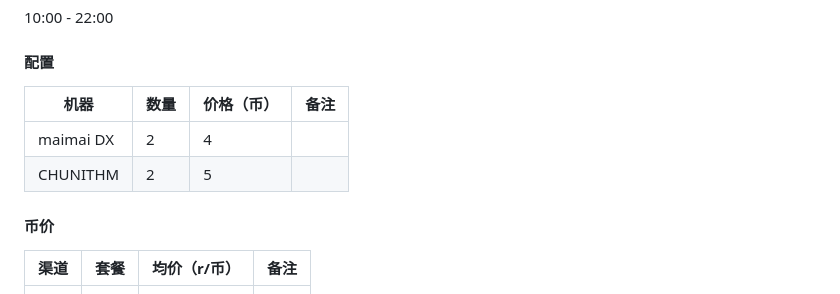
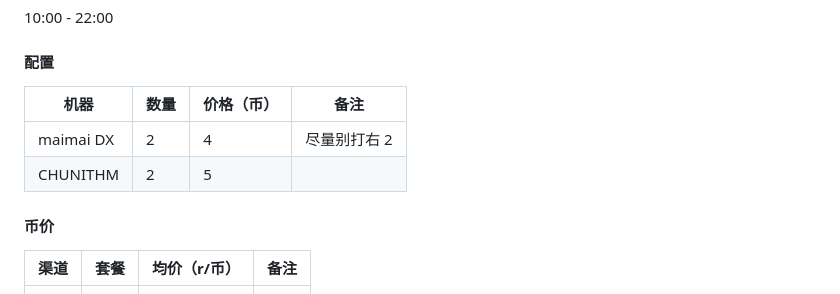
Before and after one commit to zeronx798/go-arcade-ustb, a Markdown page: README.md, the part around the change. Rendered like a GitHub page.

Commit message:
docs: 补充注意事项

```diff
--- a/README.md
+++ b/README.md
@@ -103,10 +103,10 @@
 10:00 - 22:00
 
 #### 配置
-| 机器      | 数量 | 价格（币） | 备注 |
-| --------- | ---- | ---------- | ---- |
-| maimai DX | 2    | 4          |      |
-| CHUNITHM  | 2    | 5          |      |
+| 机器      | 数量 | 价格（币） | 备注         |
+| --------- | ---- | ---------- | ------------ |
+| maimai DX | 2    | 4          | 尽量别打右 2 |
+| CHUNITHM  | 2    | 5          |              |
 
 #### 币价
 | 渠道 | 套餐 | 均价（r/币） | 备注 |
```
